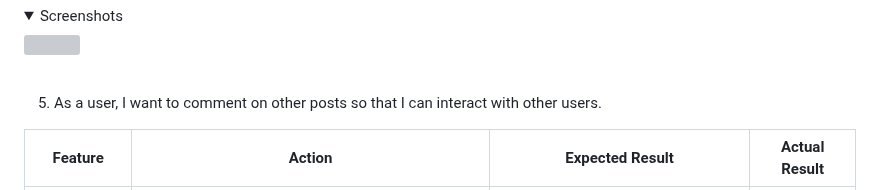
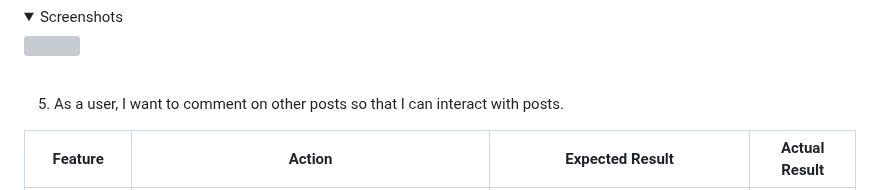
Before and after one commit to qburn93/balanced-news-app, a Markdown page: README.md, the part around the change. Rendered like a GitHub page; folded sections open; grey boxes are pictures that could not be loaded.

Commit message:
README: Fixed typo

```diff
--- a/README.md
+++ b/README.md
@@ -328,7 +328,7 @@ To avoid unnecessary repetition of images, only the feature being referred to wi
 </details>
 <br>
 
-5. As a user, I want to comment on other posts so that I can interact with other users.
+5. As a user, I want to comment on other posts so that I can interact with posts.
 
 | Feature       | Action        | Expected Result  | Actual Result |
 | ------------- | ------------- | -------------    | ------------- |
```
